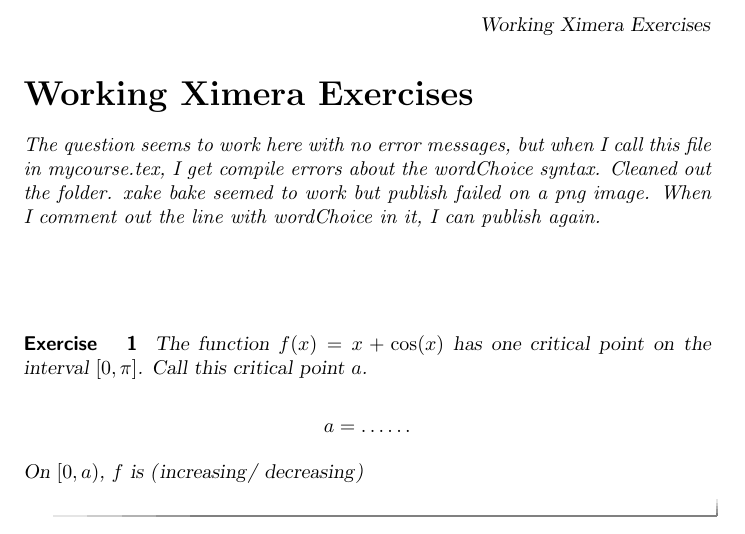
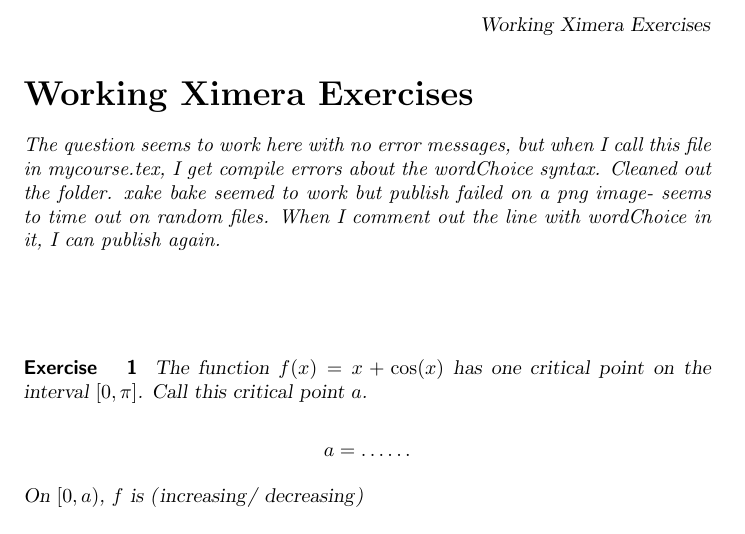
Before and after one commit to tanneridae/jubilant-octo-tribble, a LaTeX document (hilary/hilary.tex): part of the page, cut so that both start at the same text. Compiled offline with pdfLaTeX.

Commit message:
keeping upt to date

```diff
--- a/hilary/hilary.tex
+++ b/hilary/hilary.tex
@@ -7,7 +7,7 @@
 
 \begin{document}
 \begin{abstract}
-  The question seems to work here with no error messages, but when I call this file in mycourse.tex, I get compile errors about the wordChoice syntax.  Cleaned out the folder. xake bake seemed to work but publish failed on a png image. When I comment out the line with wordChoice in it, I can publish again.
+  The question seems to work here with no error messages, but when I call this file in mycourse.tex, I get compile errors about the wordChoice syntax.  Cleaned out the folder. xake bake seemed to work but publish failed on a png image- seems to time out on random files. When I comment out the line with wordChoice in it, I can publish again.
 \end{abstract}
 \maketitle
 
```
